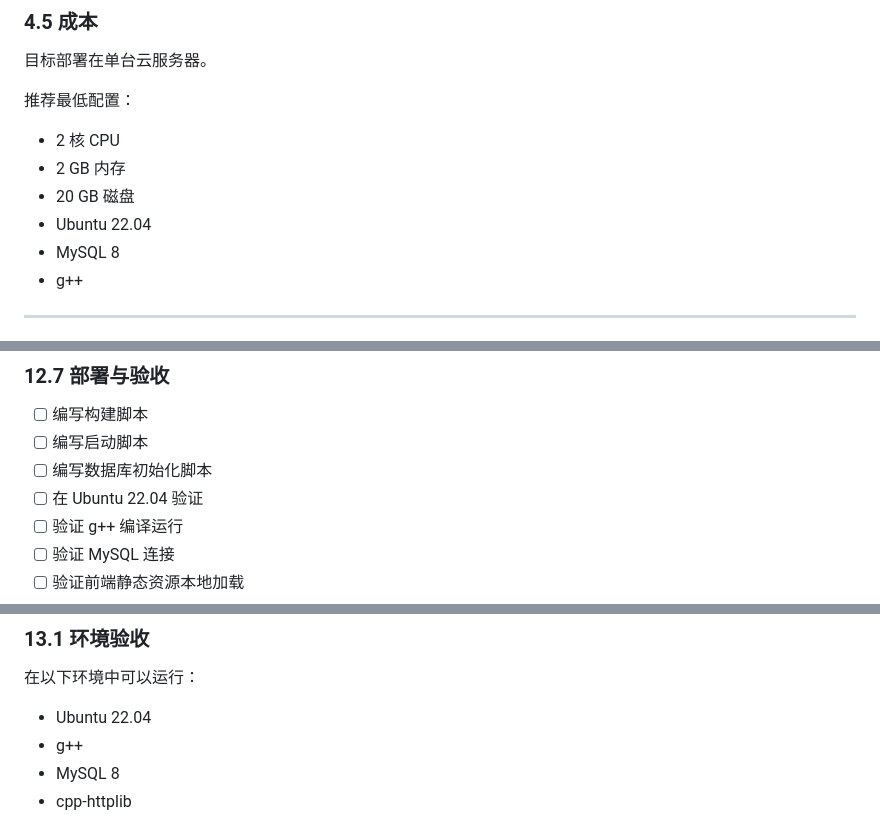
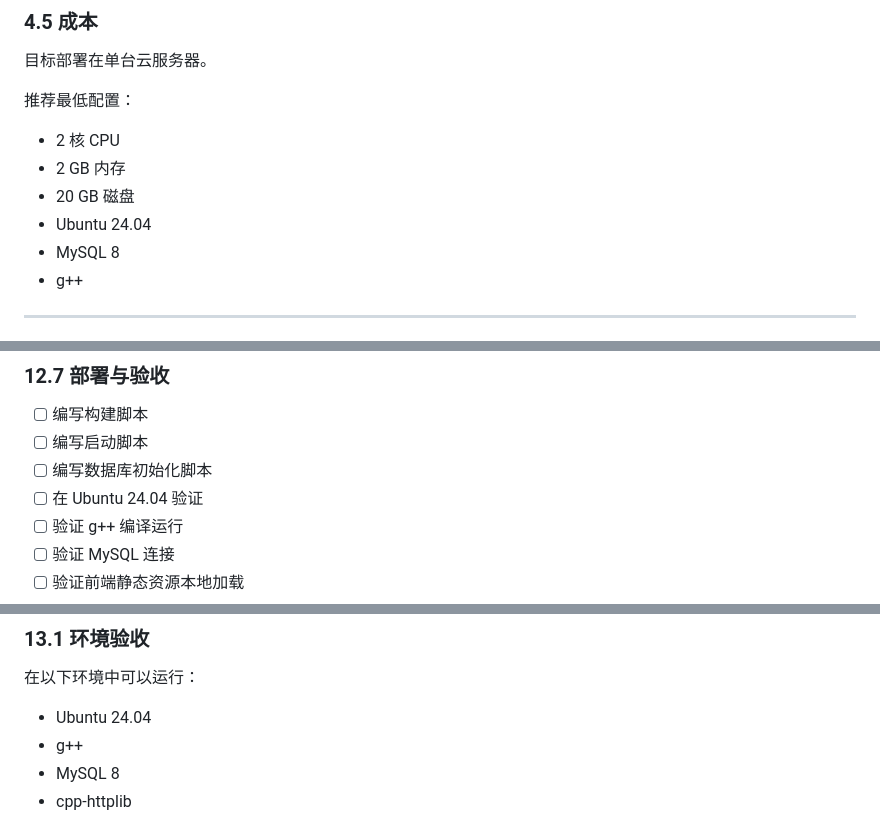
Before and after one commit to emtai486/oj_vibecoding, a Markdown page: SPEC.md, 3 parts joined by grey strips. Rendered like a GitHub page.

```diff
--- a/SPEC.md
+++ b/SPEC.md
@@ -388,7 +388,7 @@ int main() {
 - 2 核 CPU
 - 2 GB 内存
 - 20 GB 磁盘
-- Ubuntu 22.04
+- Ubuntu 24.04
 - MySQL 8
 - g++
 
@@ -1012,7 +1137,7 @@ all passed -> passed
 - [ ] 编写构建脚本
 - [ ] 编写启动脚本
 - [ ] 编写数据库初始化脚本
-- [ ] 在 Ubuntu 22.04 验证
+- [ ] 在 Ubuntu 24.04 验证
 - [ ] 验证 g++ 编译运行
 - [ ] 验证 MySQL 连接
 - [ ] 验证前端静态资源本地加载
@@ -1028,7 +1153,7 @@ all passed -> passed
 
 在以下环境中可以运行：
 
-- Ubuntu 22.04
+- Ubuntu 24.04
 - g++
 - MySQL 8
 - cpp-httplib
```
Also changed, not shown: other parts of SPEC.md (+129 -4 lines), dependence.md (added, +219 -0 lines).
